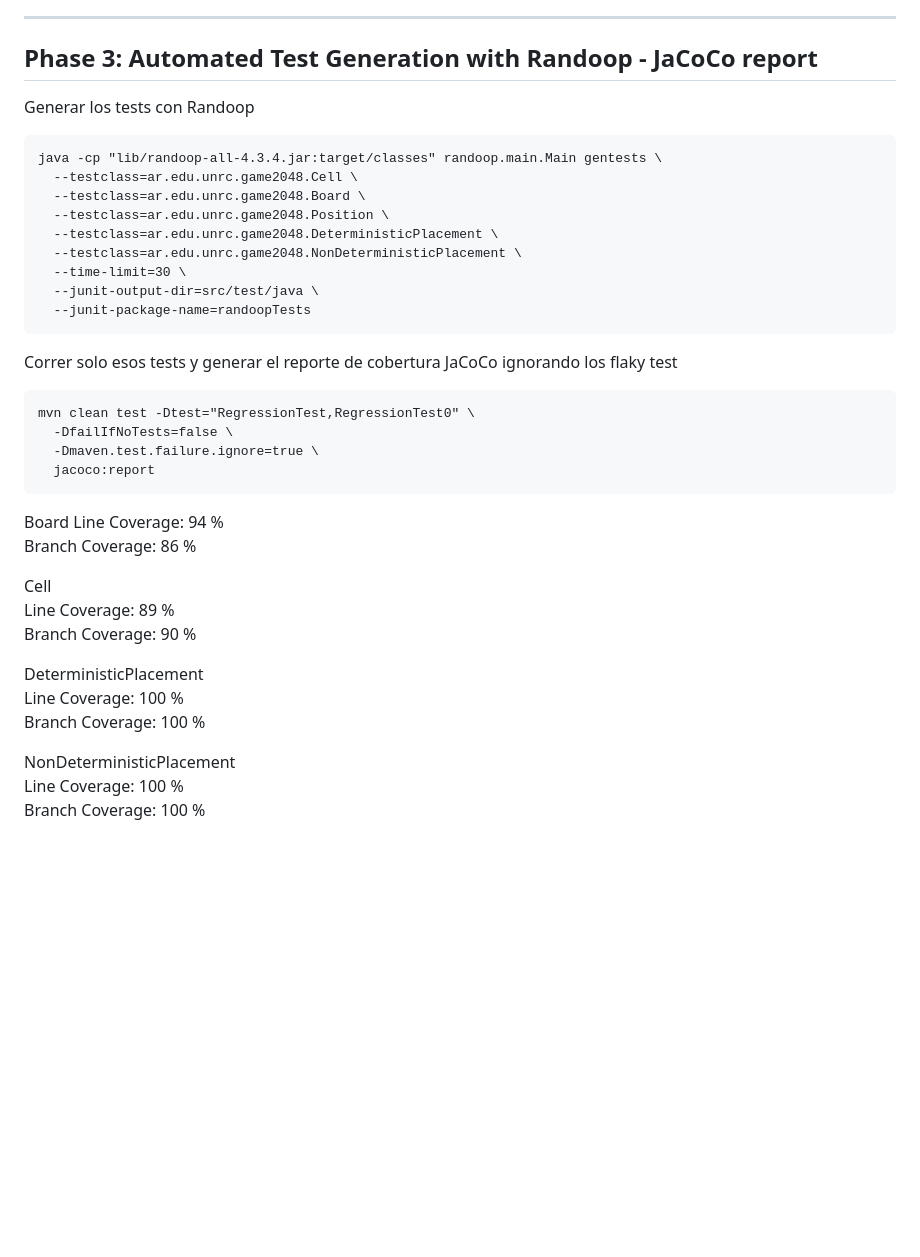
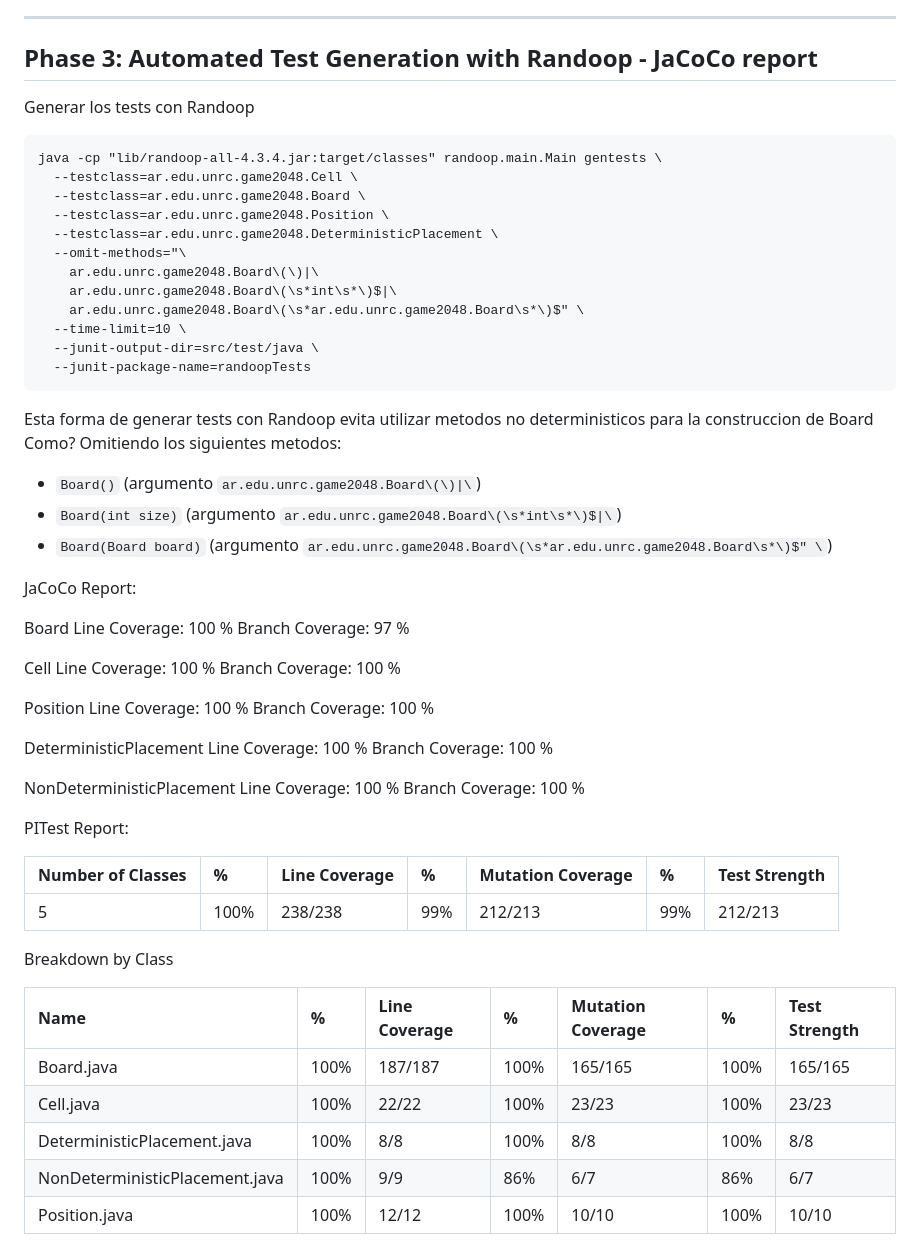
Before and after one commit to Joaquintinsin/aguirre-astrada-tissera-reliable-2048, a Markdown page: Results.md, the part around one of its changes. GitHub-like rendering; blank space fills up the shorter version.

Commit message:
Update Phase 3 Results

````diff
--- a/Results.md
+++ b/Results.md
@@ -326,7 +330,6 @@ Position:
 
 ## Phase 3: Automated Test Generation with Randoop - JaCoCo report
 
-
 Generar los tests con Randoop
 
 ```
@@ -335,28 +338,35 @@ java -cp "lib/randoop-all-4.3.4.jar:target/classes" randoop.main.Main gentests \
   --testclass=ar.edu.unrc.game2048.Board \
   --testclass=ar.edu.unrc.game2048.Position \
   --testclass=ar.edu.unrc.game2048.DeterministicPlacement \
-  --testclass=ar.edu.unrc.game2048.NonDeterministicPlacement \
-  --time-limit=30 \
+  --omit-methods="\
+    ar.edu.unrc.game2048.Board\(\)|\
+    ar.edu.unrc.game2048.Board\(\s*int\s*\)$|\
+    ar.edu.unrc.game2048.Board\(\s*ar.edu.unrc.game2048.Board\s*\)$" \
+  --time-limit=10 \
   --junit-output-dir=src/test/java \
   --junit-package-name=randoopTests
 ```
 
-Correr solo esos tests y generar el reporte de cobertura JaCoCo ignorando los flaky test
+Esta forma de generar tests con Randoop evita utilizar metodos no deterministicos para la construccion de Board
+Como? Omitiendo los siguientes metodos:
 
-```
-mvn clean test -Dtest="RegressionTest,RegressionTest0" \
-  -DfailIfNoTests=false \
-  -Dmaven.test.failure.ignore=true \
-  jacoco:report
-```
+- `Board()` (argumento `ar.edu.unrc.game2048.Board\(\)|\`)
+- `Board(int size)` (argumento `ar.edu.unrc.game2048.Board\(\s*int\s*\)$|\`)
+- `Board(Board board)` (argumento `ar.edu.unrc.game2048.Board\(\s*ar.edu.unrc.game2048.Board\s*\)$" \`)
+
+JaCoCo Report:
 
 Board
-Line Coverage: 94 %
-Branch Coverage: 86 %
+Line Coverage: 100 %
+Branch Coverage: 97 %
 
 Cell
-Line Coverage: 89 %
-Branch Coverage: 90 %
+Line Coverage: 100 %
+Branch Coverage: 100 %
+
+Position
+Line Coverage: 100 %
+Branch Coverage: 100 %
 
 DeterministicPlacement
 Line Coverage: 100 %
@@ -365,3 +375,19 @@ Branch Coverage: 100 %
 NonDeterministicPlacement
 Line Coverage: 100 %
 Branch Coverage: 100 %
+
+PITest Report:
+
+| Number of Classes | %    | Line Coverage | %   | Mutation Coverage | %   | Test Strength |
+| :---------------- | :--- | :------------ | :-- | :---------------- | :-- | :------------ |
+| 5                 | 100% | 238/238       | 99% | 212/213           | 99% | 212/213       |
+
+Breakdown by Class
+
+| Name                           | %    | Line Coverage | %    | Mutation Coverage | %    | Test Strength |
+| :----------------------------- | :--- | :------------ | :--- | :---------------- | :--- | :------------ |
+| Board.java                     | 100% | 187/187       | 100% | 165/165           | 100% | 165/165       |
+| Cell.java                      | 100% | 22/22         | 100% | 23/23             | 100% | 23/23         |
+| DeterministicPlacement.java    | 100% | 8/8           | 100% | 8/8               | 100% | 8/8           |
+| NonDeterministicPlacement.java | 100% | 9/9           | 86%  | 6/7               | 86%  | 6/7           |
+| Position.java                  | 100% | 12/12         | 100% | 10/10             | 100% | 10/10         |
````
Also changed, not shown: other parts of Results.md (+7 -3 lines).
